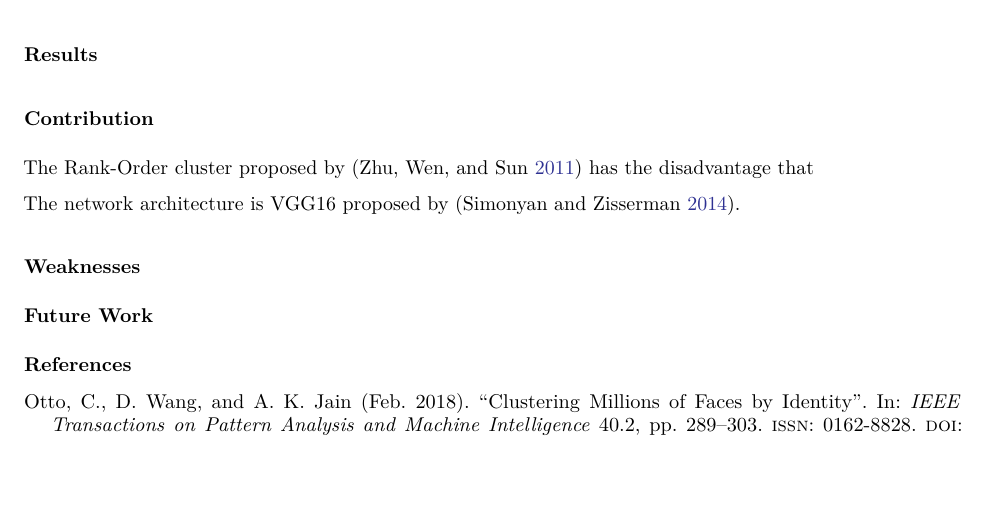
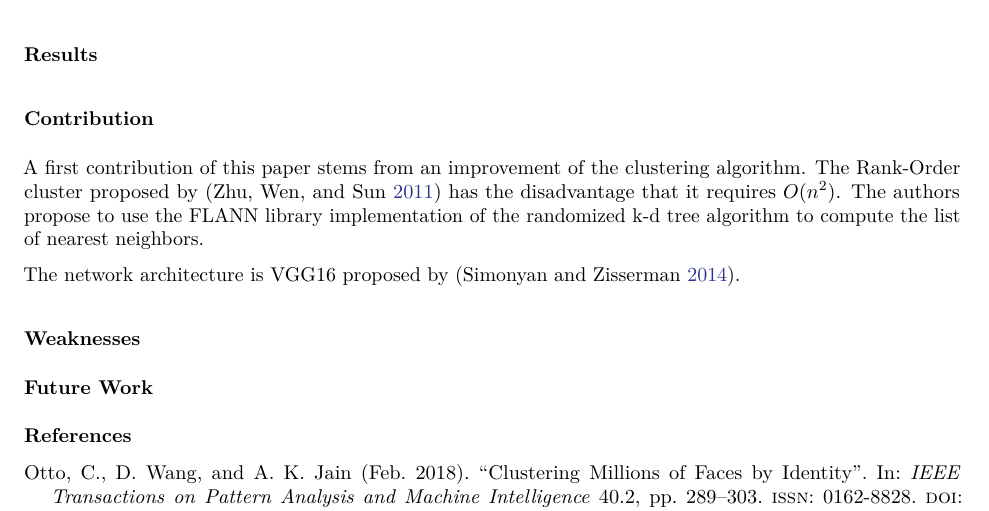
Before and after one commit to langheran/Critical-Analysis-Essays, an R Markdown document (Clustering-Millions-of-Faces-By-Identity/Clustering-Millions-of-Faces-By-Identity.Rmd): part of the page, cut so that both start at the same text, the shorter picture padded with empty space. The pictures show the output file Clustering-Millions-of-Faces-By-Identity.pdf that the author committed with the source.

Commit message:
'changes'

```diff
--- a/Clustering-Millions-of-Faces-By-Identity/Clustering-Millions-of-Faces-By-Identity.Rmd
+++ b/Clustering-Millions-of-Faces-By-Identity/Clustering-Millions-of-Faces-By-Identity.Rmd
@@ -88,7 +88,7 @@ The article was written by [@otto2018]. It was was cited [44](https://scholar.go
 
 ### Contribution
 
-The Rank-Order cluster proposed by [@zhu2011] has the disadvantage that
+A first contribution of this paper stems from an improvement of the clustering algorithm. The Rank-Order cluster proposed by [@zhu2011] has the disadvantage that it requires $O(n^2)$. The authors propose to use the FLANN library implementation of the randomized k-d tree algorithm to  compute the list of nearest neighbors.
 
 The network architecture is VGG16 proposed by [@Simonyan2014].
 
```
Also changed, not shown: Clustering-Millions-of-Faces-By-Identity.pdf, Clustering-Millions-of-Faces-By-Identity/Clustering-Millions-of-Faces-By-Identity.tex.
